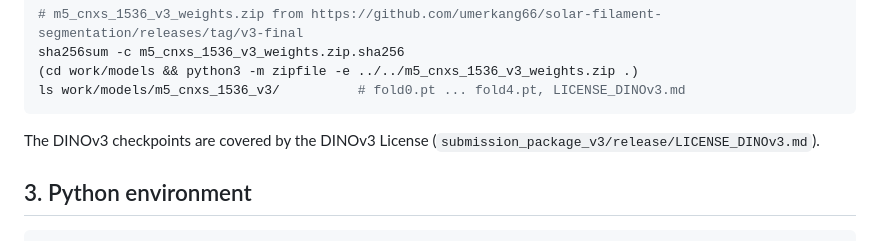
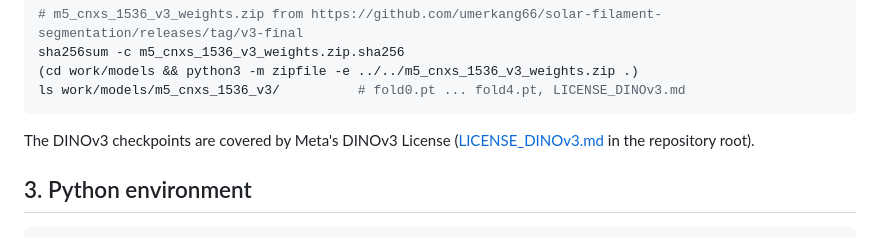
Before and after one commit to Haseebi-khan/solar-filament-segmentation, a Markdown page: SETUP.md, the part around the change. GitHub-like rendering.

````diff
--- a/SETUP.md
+++ b/SETUP.md
@@ -48,7 +48,7 @@ sha256sum -c m5_cnxs_1536_v3_weights.zip.sha256
 ls work/models/m5_cnxs_1536_v3/          # fold0.pt ... fold4.pt, LICENSE_DINOv3.md
 ```
 
-The DINOv3 checkpoints are covered by the DINOv3 License (`submission_package_v3/release/LICENSE_DINOv3.md`).
+The DINOv3 checkpoints are covered by Meta's DINOv3 License ([LICENSE_DINOv3.md](LICENSE_DINOv3.md) in the repository root).
 
 ## 3. Python environment
 
````
Also changed, not shown: LICENSE_DINOv3.md (added, +66 -0 lines), README.md (+3 -1 lines).
